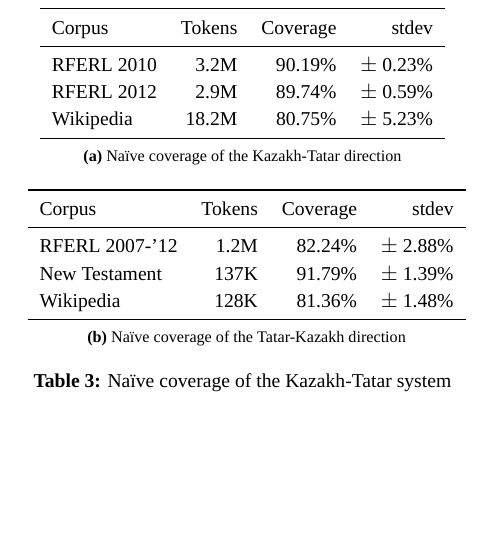
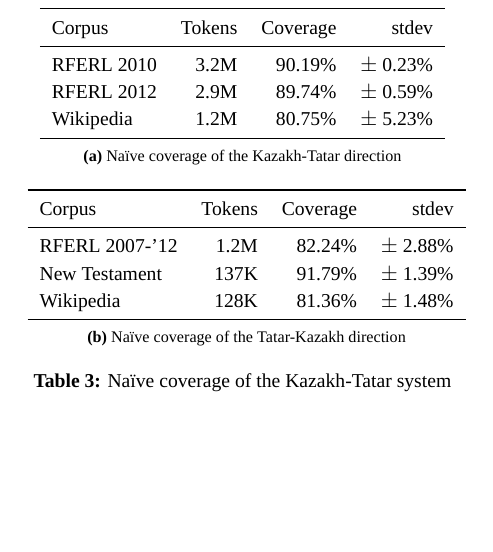
Before and after one commit to apertium/apertium-kaz-tat, a LaTeX paper (paper/paper.tex): part of one column of page 6 of 8, cut so that both start at the same text. Compiled offline with XeLaTeX; a missing font is replaced by an installed copy or a similar font.

Commit message:
might've actually been 1.2M ... :\

```diff
--- a/paper/paper.tex
+++ b/paper/paper.tex
@@ -789,7 +789,7 @@
 			\midrule
 			RFERL 2010      & 3.2M   & 90.19\% & $\pm$ 0.23\% \\
 			RFERL 2012      & 2.9M   & 89.74\% & $\pm$ 0.59\% \\
-			Wikipedia       & 18.2M   & 80.75\% & $\pm$ 5.23\% \\
+			Wikipedia       & 1.2M   & 80.75\% & $\pm$ 5.23\% \\
 			\bottomrule
 		\end{tabular}
 	}\\
```
